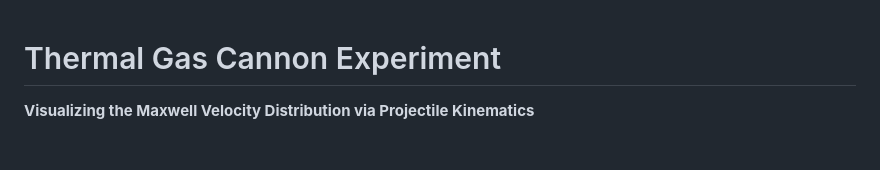
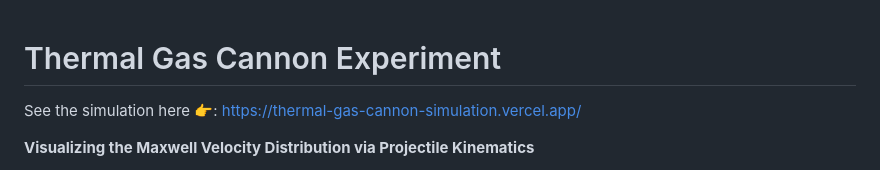
Before and after one commit to sanvi3-1415/Thermal-Gas-Cannon-Simulation, a Markdown page: README.md, the part around the change. Drawn GitHub-style; blank space fills up the shorter version.

```diff
--- a/README.md
+++ b/README.md
@@ -1,4 +1,6 @@
 # Thermal Gas Cannon Experiment
+
+See the simulation here 👉: https://thermal-gas-cannon-simulation.vercel.app/
 
 **Visualizing the Maxwell Velocity Distribution via Projectile Kinematics**
 
```
